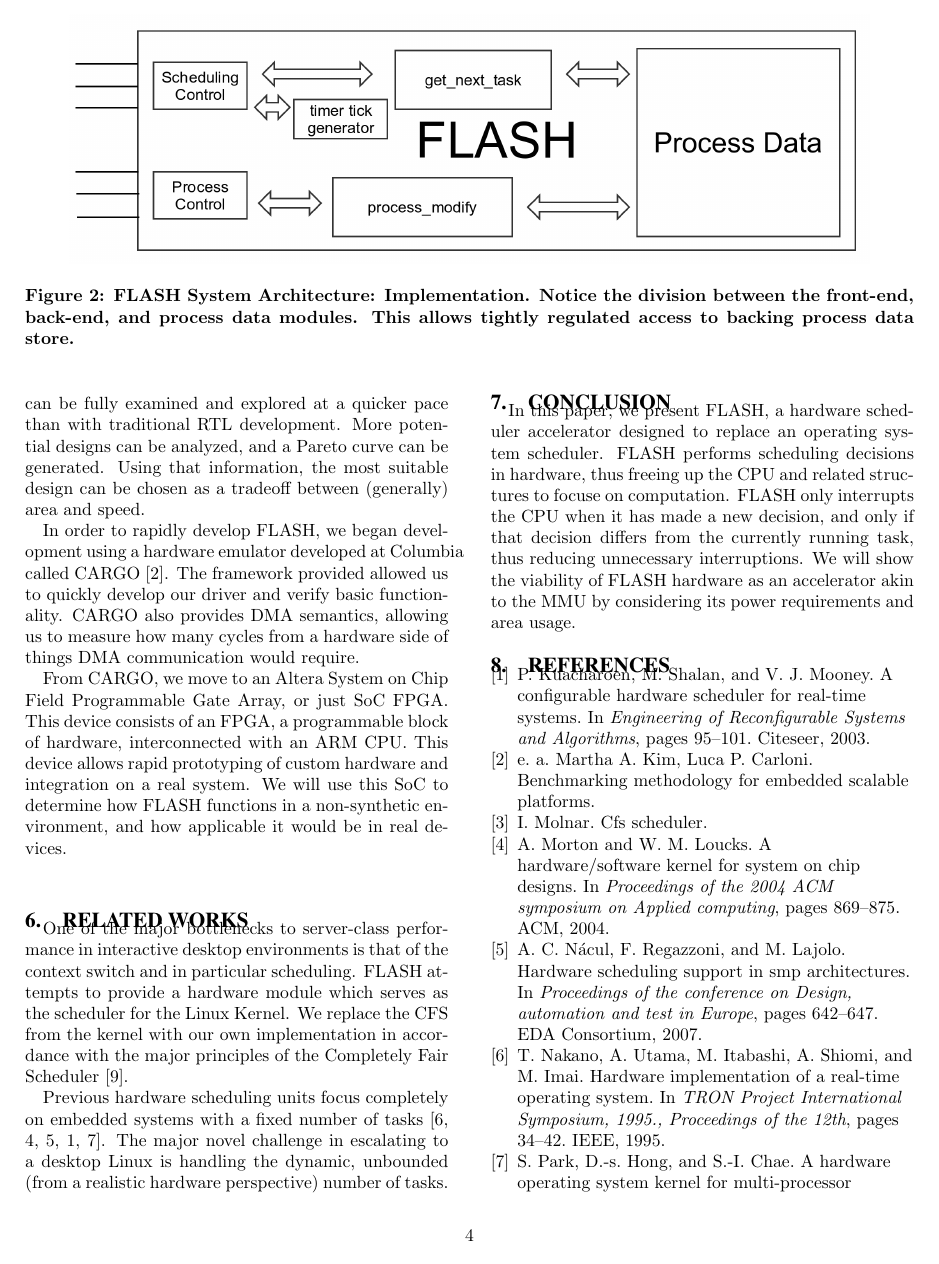
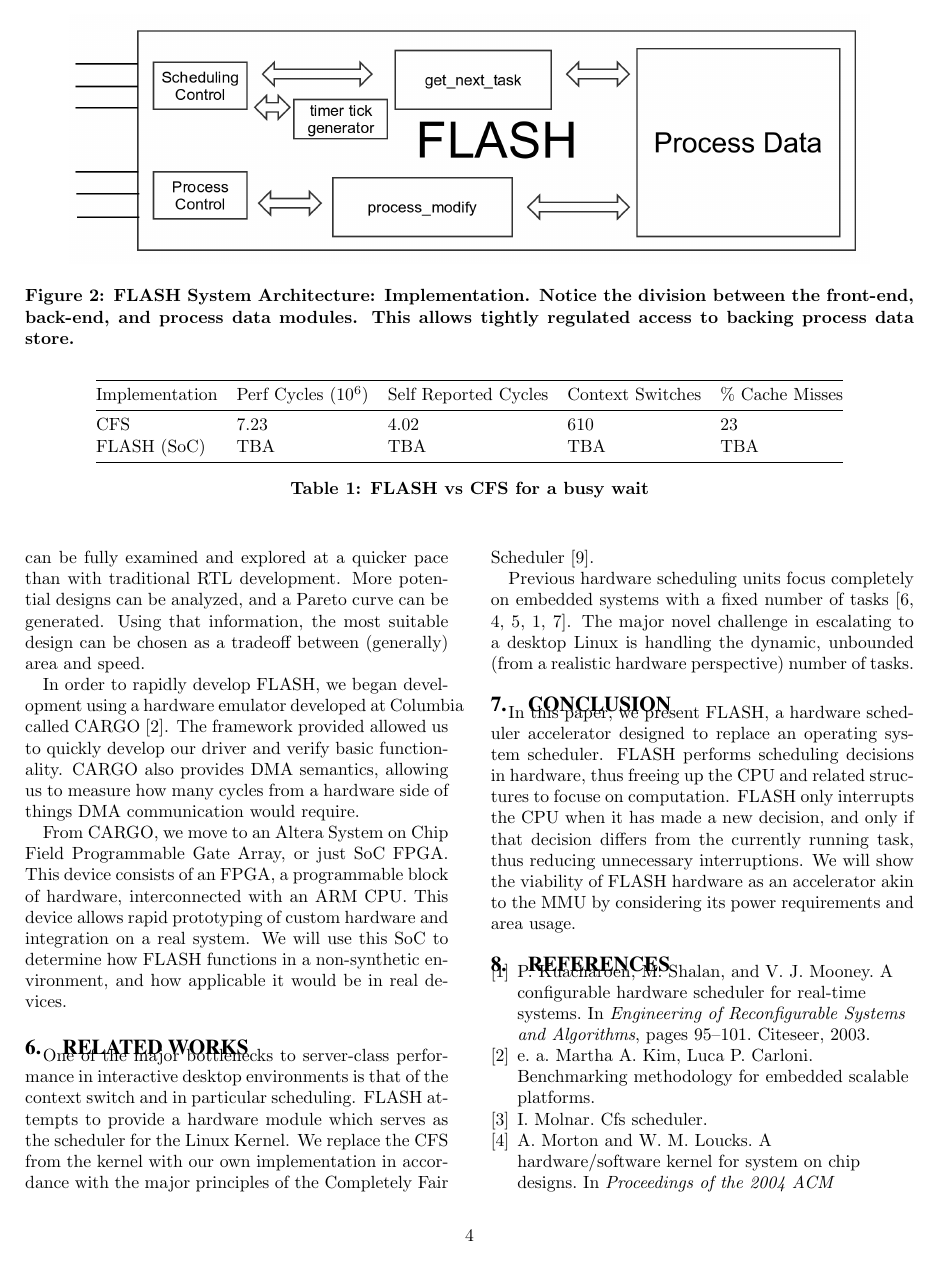
Before and after one commit to cjubb39/FLASH, a LaTeX paper (docs/abstract.tex): page 4 of 5. Compiled offline with pdfLaTeX.

```diff
--- a/docs/abstract.tex
+++ b/docs/abstract.tex
@@ -5,6 +5,7 @@
 \usepackage{graphicx}
 \usepackage{changepage}
 \usepackage{lipsum}
+\usepackage{booktabs}
 
 \title{FLASH\\Fast Linux Advanced Scheduler Hardware}
 \author{
@@ -220,4 +221,15 @@
 
 We do not currently have these metrics for our CARGO implementation due to a clock measurement issue on our test machine that is currently being investigated. We also do not have these metrics for our SoC implementation as that is still in progress.
 
-An additional metric is cache and TLB misses and overall cycle count, attainable through the use of the \verb|perf| tool. We provide the results for the CFS scheduler as of Linux 3.19.2; we will also provide the SoC results upon completion.
+An additional metric is cache and TLB misses and overall cycle count, attainable through the use of the \verb|perf| tool. We provide the results for the CFS scheduler as of Linux 3.19.2 (Table \ref{table:perf}); we will also provide the SoC results upon completion.
+
+% Please add the following required packages to your document preamble:
+\begin{table*}[t]
+	\begin{center}
+		\begin{tabular}{@{}lllll@{}}
+			\toprule
+			Implementation & Perf Cycles ($10^6$) & Self Reported Cycles & Context Switches & \% Cache Misses \\ \midrule
+			CFS            & 7.23                               & 4.02                 & 610              & 23              \\
+			FLASH (SoC)    & TBA                                & TBA                  & TBA              & TBA             \\ \bottomrule
+		\end{tabular}
+		\caption{FLASH vs CFS for a busy wait}
```
Also changed, not shown: eval/Makefile, docs/abstract.tex (3 more changed lines).
